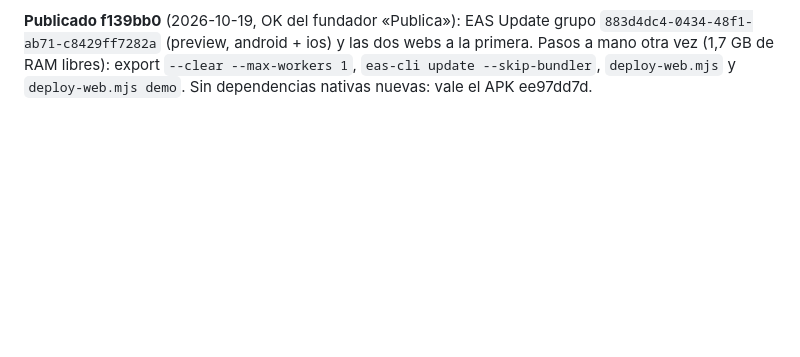
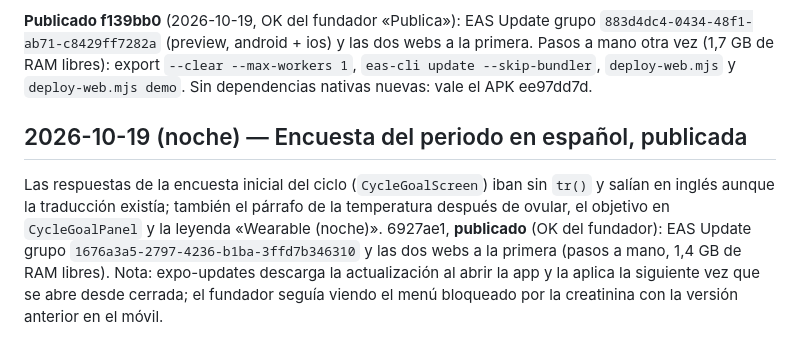
Before and after one commit to AstorAmor/HomeTest, a Markdown page: HANDOFF.md, the part around the change. Drawn GitHub-style; blank space fills up the shorter version.

Commit message:
Handoff: publicado 6927ae1 (EAS 1676a3a5), encuesta del periodo en español
Co-Authored-By: Claude Opus 5.5 <noreply@anthropic.com>

```diff
--- a/HANDOFF.md
+++ b/HANDOFF.md
@@ -1213,3 +1213,12 @@ marcador); lo del cuestionario, «Has marcado: …»; sin «no siempre es el ri
 (preview, android + ios) y las dos webs a la primera. Pasos a mano otra vez (1,7 GB de RAM libres): export `--clear
 --max-workers 1`, `eas-cli update --skip-bundler`, `deploy-web.mjs` y `deploy-web.mjs demo`. Sin dependencias nativas
 nuevas: vale el APK ee97dd7d.
+
+## 2026-10-19 (noche) — Encuesta del periodo en español, publicada
+
+Las respuestas de la encuesta inicial del ciclo (`CycleGoalScreen`) iban sin `tr()` y salían en inglés aunque la
+traducción existía; también el párrafo de la temperatura después de ovular, el objetivo en `CycleGoalPanel` y la
+leyenda «Wearable (noche)». 6927ae1, **publicado** (OK del fundador): EAS Update grupo
+`1676a3a5-2797-4236-b1ba-3ffd7b346310` y las dos webs a la primera (pasos a mano, 1,4 GB de RAM libres).
+Nota: expo-updates descarga la actualización al abrir la app y la aplica la siguiente vez que se abre desde cerrada;
+el fundador seguía viendo el menú bloqueado por la creatinina con la versión anterior en el móvil.
```
